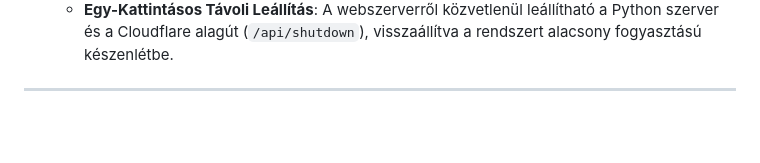
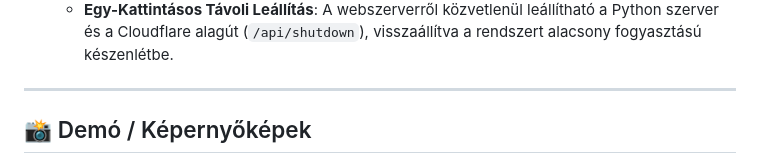
Before and after one commit to dwick90/nyugtascan-pro, a Markdown page: readme.md, the part around one of its changes. Drawn GitHub-style; blank space fills up the shorter version.

Commit message:
Add demo section and screenshots to README
Added demo section with screenshots to the README.

```diff
--- a/readme.md
+++ b/readme.md
@@ -28,4 +28,5 @@ A rendszer Telegram bot segítségével távolról vezérelhető, Cloudflare Tun
   * **Egy-Kattintásos Távoli Leállítás**: A webszerverről közvetlenül leállítható a Python szerver és a Cloudflare alagút (`/api/shutdown`), visszaállítva a rendszert alacsony fogyasztású készenlétbe.
 
 ---
+## 📸 Demó / Képernyőképek
 
```
Also changed, not shown: other parts of readme.md (+2 -0 lines).
